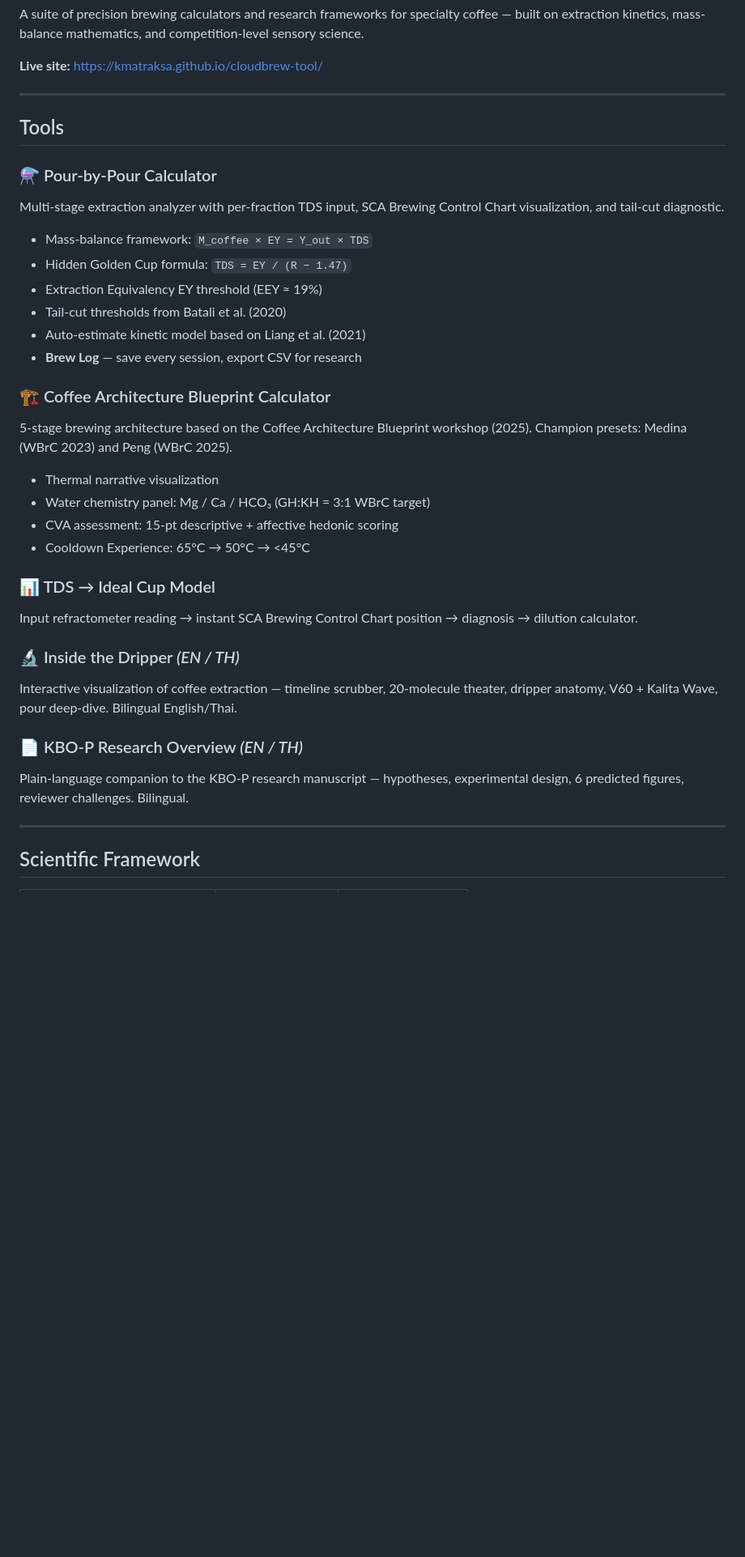
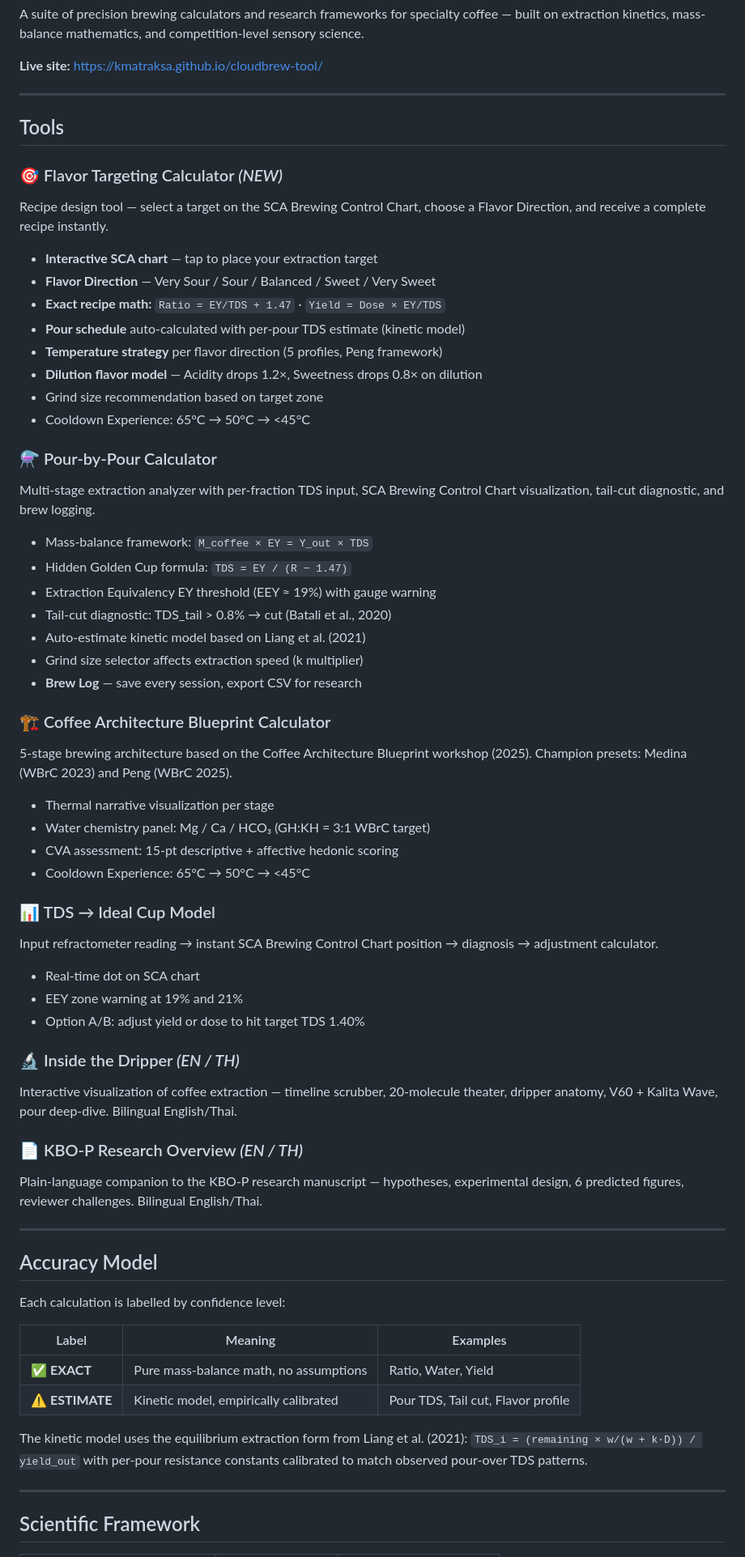
Before and after one commit to kmatraksa/cloudbrew-tool, a Markdown page: README.md, the part around one of its changes. Shown at 81% size. Drawn GitHub-style; blank space fills up the shorter version.

```diff
--- a/README.md
+++ b/README.md
@@ -10,29 +10,47 @@ A suite of precision brewing calculators and research frameworks for specialty c
 
 ## Tools
 
+### 🎯 Flavor Targeting Calculator *(NEW)*
+
+Recipe design tool — select a target on the SCA Brewing Control Chart, choose a Flavor Direction, and receive a complete recipe instantly.
+
+- **Interactive SCA chart** — tap to place your extraction target
+- **Flavor Direction** — Very Sour / Sour / Balanced / Sweet / Very Sweet
+- **Exact recipe math:** `Ratio = EY/TDS + 1.47` · `Yield = Dose × EY/TDS`
+- **Pour schedule** auto-calculated with per-pour TDS estimate (kinetic model)
+- **Temperature strategy** per flavor direction (5 profiles, Peng framework)
+- **Dilution flavor model** — Acidity drops 1.2×, Sweetness drops 0.8× on dilution
+- Grind size recommendation based on target zone
+- Cooldown Experience: 65°C → 50°C → <45°C
+
 ### ⚗️ Pour-by-Pour Calculator
 
-Multi-stage extraction analyzer with per-fraction TDS input, SCA Brewing Control Chart visualization, and tail-cut diagnostic.
+Multi-stage extraction analyzer with per-fraction TDS input, SCA Brewing Control Chart visualization, tail-cut diagnostic, and brew logging.
 
 - Mass-balance framework: `M_coffee × EY = Y_out × TDS`
 - Hidden Golden Cup formula: `TDS = EY / (R − 1.47)`
-- Extraction Equivalency EY threshold (EEY ≈ 19%)
-- Tail-cut thresholds from Batali et al. (2020)
+- Extraction Equivalency EY threshold (EEY ≈ 19%) with gauge warning
+- Tail-cut diagnostic: TDS_tail > 0.8% → cut (Batali et al., 2020)
 - Auto-estimate kinetic model based on Liang et al. (2021)
+- Grind size selector affects extraction speed (k multiplier)
 - **Brew Log** — save every session, export CSV for research
 
 ### 🏗️ Coffee Architecture Blueprint Calculator
 
 5-stage brewing architecture based on the Coffee Architecture Blueprint workshop (2025). Champion presets: Medina (WBrC 2023) and Peng (WBrC 2025).
 
-- Thermal narrative visualization
+- Thermal narrative visualization per stage
 - Water chemistry panel: Mg / Ca / HCO₃ (GH:KH = 3:1 WBrC target)
 - CVA assessment: 15-pt descriptive + affective hedonic scoring
 - Cooldown Experience: 65°C → 50°C → <45°C
 
 ### 📊 TDS → Ideal Cup Model
 
-Input refractometer reading → instant SCA Brewing Control Chart position → diagnosis → dilution calculator.
+Input refractometer reading → instant SCA Brewing Control Chart position → diagnosis → adjustment calculator.
+
+- Real-time dot on SCA chart
+- EEY zone warning at 19% and 21%
+- Option A/B: adjust yield or dose to hit target TDS 1.40%
 
 ### 🔬 Inside the Dripper *(EN / TH)*
 
@@ -40,7 +58,20 @@ Interactive visualization of coffee extraction — timeline scrubber, 20-molecul
 
 ### 📄 KBO-P Research Overview *(EN / TH)*
 
-Plain-language companion to the KBO-P research manuscript — hypotheses, experimental design, 6 predicted figures, reviewer challenges. Bilingual.
+Plain-language companion to the KBO-P research manuscript — hypotheses, experimental design, 6 predicted figures, reviewer challenges. Bilingual English/Thai.
+
+-----
+
+## Accuracy Model
+
+Each calculation is labelled by confidence level:
+
+|Label         |Meaning                               |Examples                          |
+|--------------|--------------------------------------|----------------------------------|
+|✅ **EXACT**   |Pure mass-balance math, no assumptions|Ratio, Water, Yield               |
+|⚠️ **ESTIMATE**|Kinetic model, empirically calibrated |Pour TDS, Tail cut, Flavor profile|
+
+The kinetic model uses the equilibrium extraction form from Liang et al. (2021): `TDS_i = (remaining × w/(w + k·D)) / yield_out` with per-pour resistance constants calibrated to match observed pour-over TDS patterns.
 
 -----
 
```
Also changed, not shown: other parts of README.md (+47 -14 lines).
